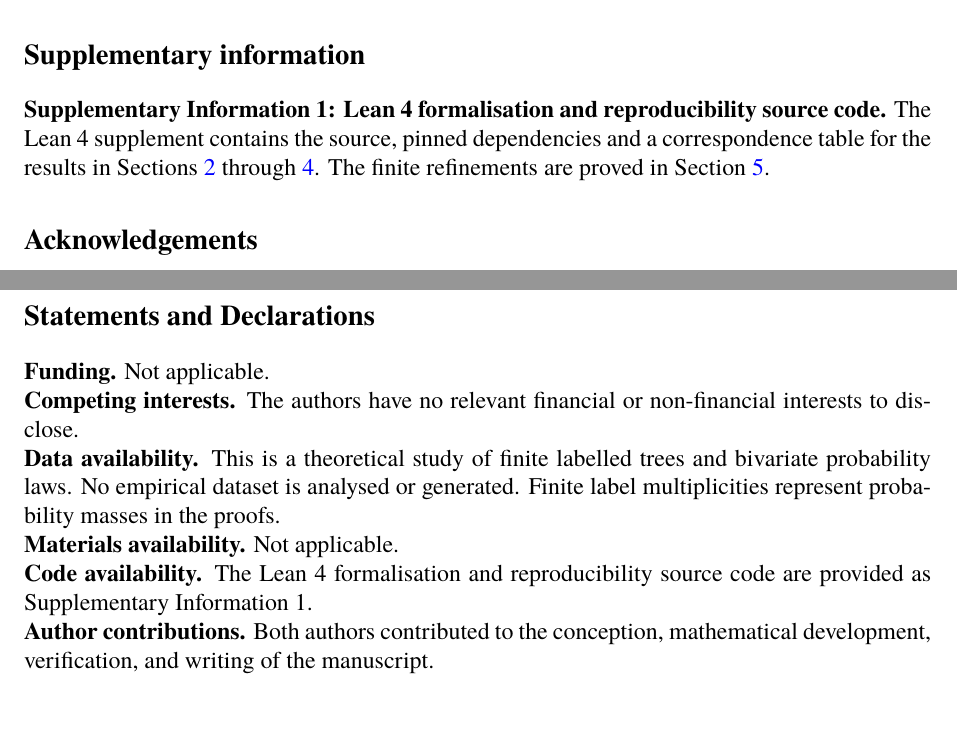
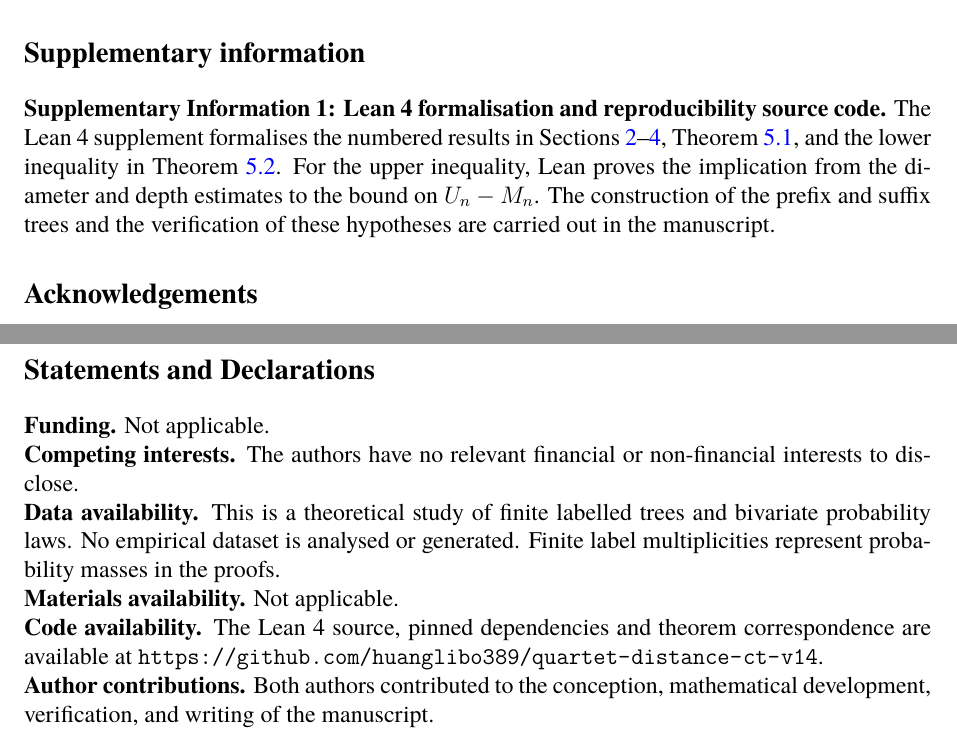
Before and after one commit to huanglibo389/quartet-distance-ct-v14, a LaTeX paper (Grunewald_Huang_CT_v14.tex): two parts of pages 28 and 29 of 30, joined at a grey line, cut so that both start at the same text, the shorter picture padded with empty space. The pictures show the PDF file Grunewald_Huang_CT_v14.pdf that the author committed with the source.

Commit message:
Align CT v14 manuscript and Lean 4 supplement

```diff
--- a/Grunewald_Huang_CT_v14.tex
+++ b/Grunewald_Huang_CT_v14.tex
@@ -2175,10 +2175,13 @@ by \eqref{eq:display-057}.
 
 \textbf{Supplementary Information 1: Lean 4 formalisation and
 reproducibility source code.}
-The Lean~4 supplement contains the source, pinned dependencies and
-a correspondence table for the results in Sections~\ref{sec:tree-framework}
-through~\ref{sec:statistical-consequences}. The finite refinements are proved in
-Section~\ref{sec:shape-refinement}.
+The Lean~4 supplement formalises the numbered results in
+Sections~\ref{sec:tree-framework}--\ref{sec:statistical-consequences},
+Theorem~\ref{thm:shape-bound}, and the lower inequality in
+Theorem~\ref{thm:deficit-order}. For the upper inequality, Lean proves
+the implication from the diameter and depth estimates to the bound on
+$U_n-M_n$. The construction of the prefix and suffix trees and the
+verification of these hypotheses are carried out in the manuscript.
 
 \section*{Acknowledgements}
 
@@ -2213,8 +2216,9 @@ label multiplicities represent probability masses in the proofs.
 Not applicable.
 
 \noindent\textbf{Code availability.}
-The Lean 4 formalisation and reproducibility source code are provided as
-Supplementary Information 1.
+The Lean~4 source, pinned dependencies and theorem correspondence
+are available at
+\url{https://github.com/huanglibo389/quartet-distance-ct-v14}.
 
 \noindent\textbf{Author contributions.}
 Both authors contributed to the conception, mathematical development,
```
Also changed, not shown: Grunewald_Huang_CT_v14.pdf, README.md, 2 other files.
